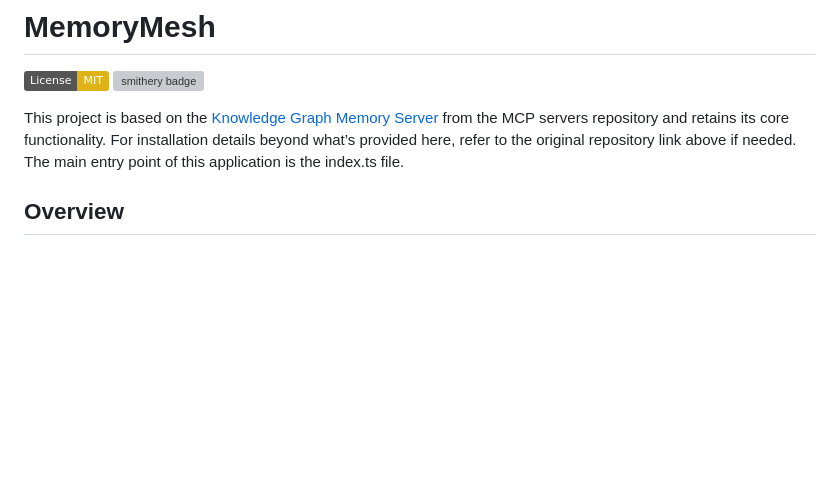
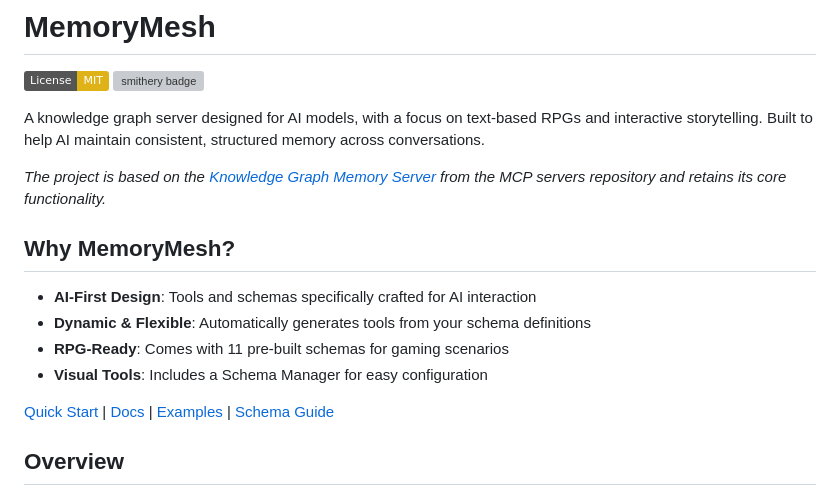
Before and after one commit to z503722728/MemoryMesh, a Markdown page: README.md, the part around the change. GitHub-like rendering; badges without logos; blank space fills up the shorter version; grey boxes are pictures that could not be loaded.

```diff
--- a/README.md
+++ b/README.md
@@ -3,7 +3,18 @@
 [![License: MIT](https://img.shields.io/badge/License-MIT-yellow.svg)](https://opensource.org/licenses/MIT)
 [![smithery badge](https://smithery.ai/badge/memorymesh)](https://smithery.ai/protocol/memorymesh)
 
-This project is based on the [Knowledge Graph Memory Server](https://github.com/modelcontextprotocol/servers/tree/main/src/memory) from the MCP servers repository and retains its core functionality. For installation details beyond what’s provided here, refer to the original repository link above if needed. The main entry point of this application is the index.ts file.
+A knowledge graph server designed for AI models, with a focus on text-based RPGs and interactive storytelling. Built to help AI maintain consistent, structured memory across conversations.
+
+*The project is based on the [Knowledge Graph Memory Server](https://github.com/modelcontextprotocol/servers/tree/main/src/memory) from the MCP servers repository and retains its core functionality.*
+
+## Why MemoryMesh?
+
+- **AI-First Design**: Tools and schemas specifically crafted for AI interaction
+- **Dynamic & Flexible**: Automatically generates tools from your schema definitions
+- **RPG-Ready**: Comes with 11 pre-built schemas for gaming scenarios
+- **Visual Tools**: Includes a Schema Manager for easy configuration
+
+[Quick Start](#installation) | [Docs](#overview) | [Examples](#example) | [Schema Guide](https://github.com/CheMiguel23/MemoryMesh/discussions/3)
 
 ## Overview
 
```
